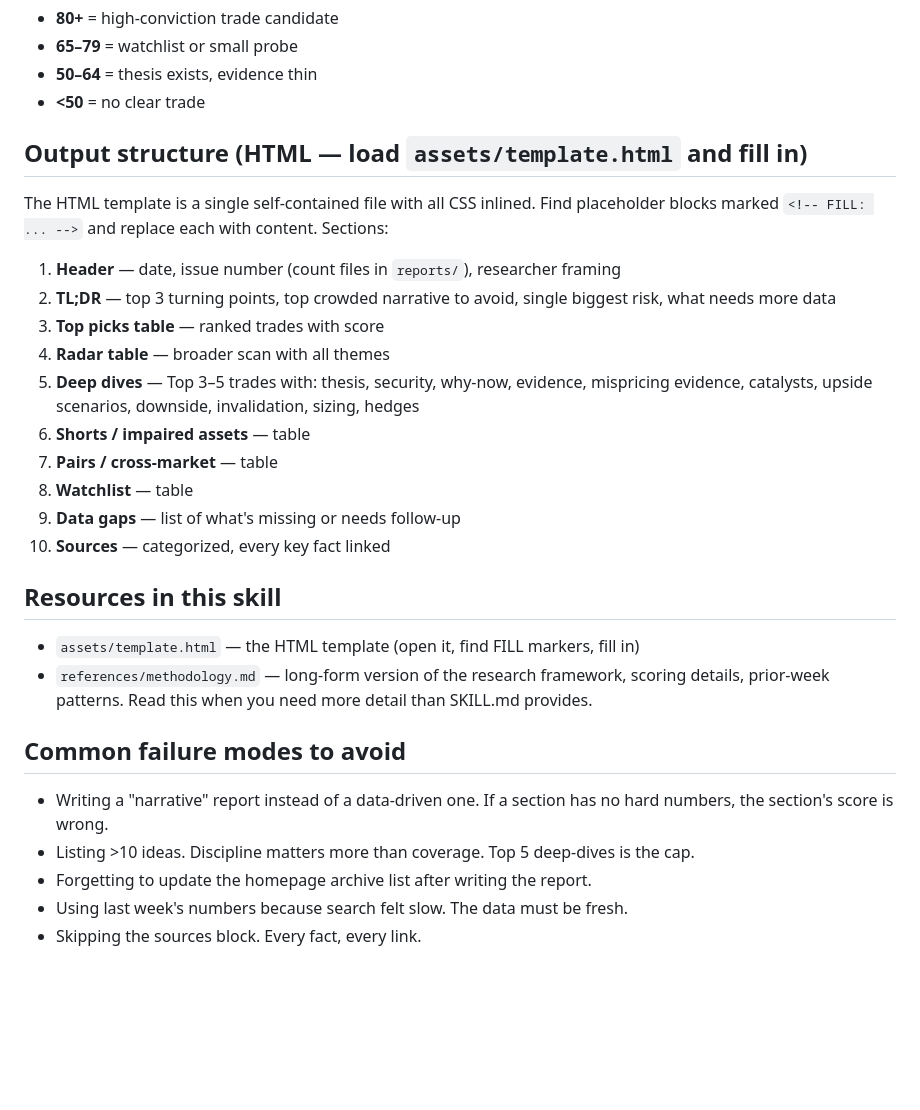
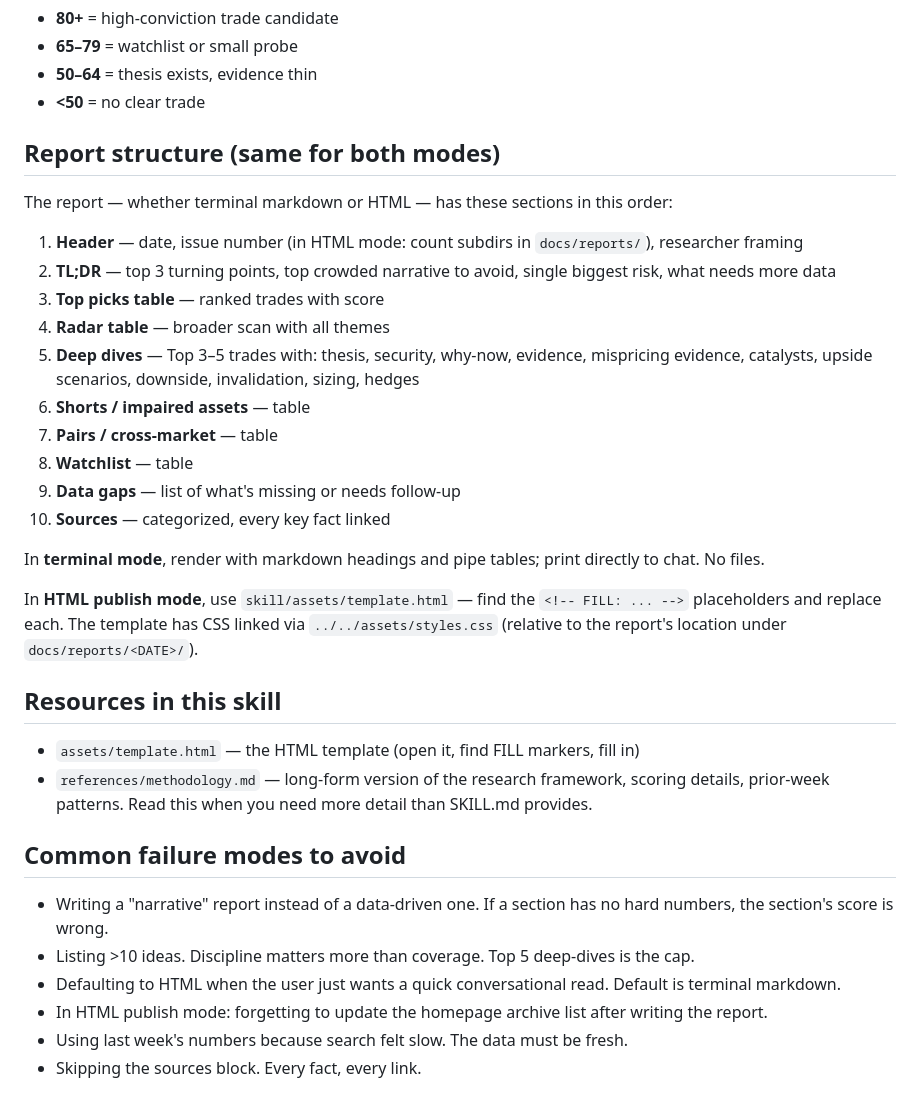
Before and after one commit to SammyandShen/ai-investment-weekly, a Markdown page: skill/SKILL.md, the part around one of its changes. Drawn GitHub-style; blank space fills up the shorter version.

```diff
--- a/skill/SKILL.md
+++ b/skill/SKILL.md
@@ -102,11 +118,11 @@ Required checks:
 - **50–64** = thesis exists, evidence thin
 - **<50** = no clear trade
 
-## Output structure (HTML — load `assets/template.html` and fill in)
+## Report structure (same for both modes)
 
-The HTML template is a single self-contained file with all CSS inlined. Find placeholder blocks marked `<!-- FILL: ... -->` and replace each with content. Sections:
+The report — whether terminal markdown or HTML — has these sections in this order:
 
-1. **Header** — date, issue number (count files in `reports/`), researcher framing
+1. **Header** — date, issue number (in HTML mode: count subdirs in `docs/reports/`), researcher framing
 2. **TL;DR** — top 3 turning points, top crowded narrative to avoid, single biggest risk, what needs more data
 3. **Top picks table** — ranked trades with score
 4. **Radar table** — broader scan with all themes
@@ -117,6 +133,10 @@ The HTML template is a single self-contained file with all CSS inlined. Find pla
 9. **Data gaps** — list of what's missing or needs follow-up
 10. **Sources** — categorized, every key fact linked
 
+In **terminal mode**, render with markdown headings and pipe tables; print directly to chat. No files.
+
+In **HTML publish mode**, use `skill/assets/template.html` — find the `<!-- FILL: ... -->` placeholders and replace each. The template has CSS linked via `../../assets/styles.css` (relative to the report's location under `docs/reports/<DATE>/`).
+
 ## Resources in this skill
 
 - `assets/template.html` — the HTML template (open it, find FILL markers, fill in)
@@ -126,6 +146,7 @@ The HTML template is a single self-contained file with all CSS inlined. Find pla
 
 - Writing a "narrative" report instead of a data-driven one. If a section has no hard numbers, the section's score is wrong.
 - Listing >10 ideas. Discipline matters more than coverage. Top 5 deep-dives is the cap.
-- Forgetting to update the homepage archive list after writing the report.
+- Defaulting to HTML when the user just wants a quick conversational read. Default is terminal markdown.
+- In HTML publish mode: forgetting to update the homepage archive list after writing the report.
 - Using last week's numbers because search felt slow. The data must be fresh.
 - Skipping the sources block. Every fact, every link.
```
Also changed, not shown: other parts of skill/SKILL.md (+29 -13 lines).
